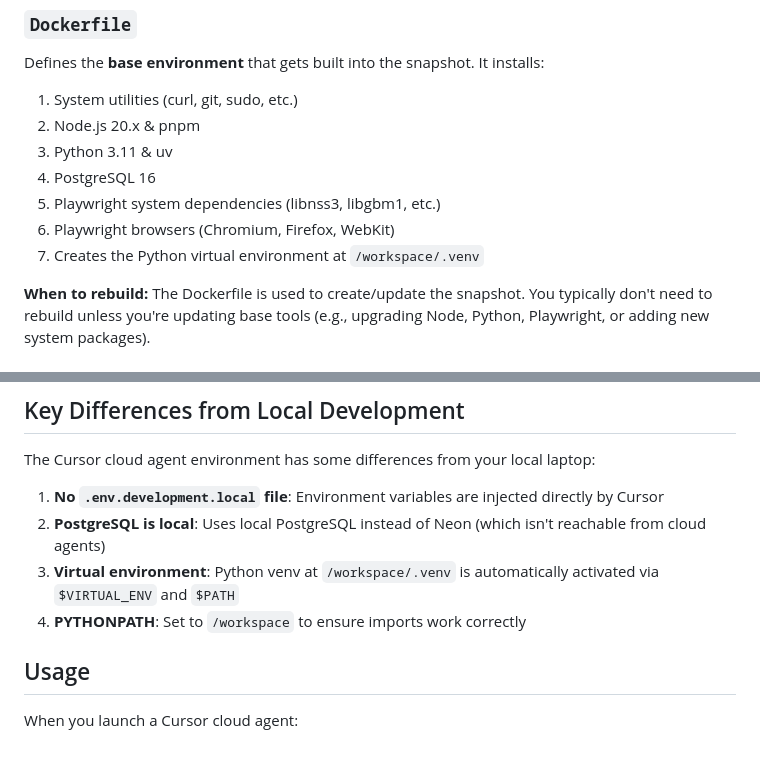
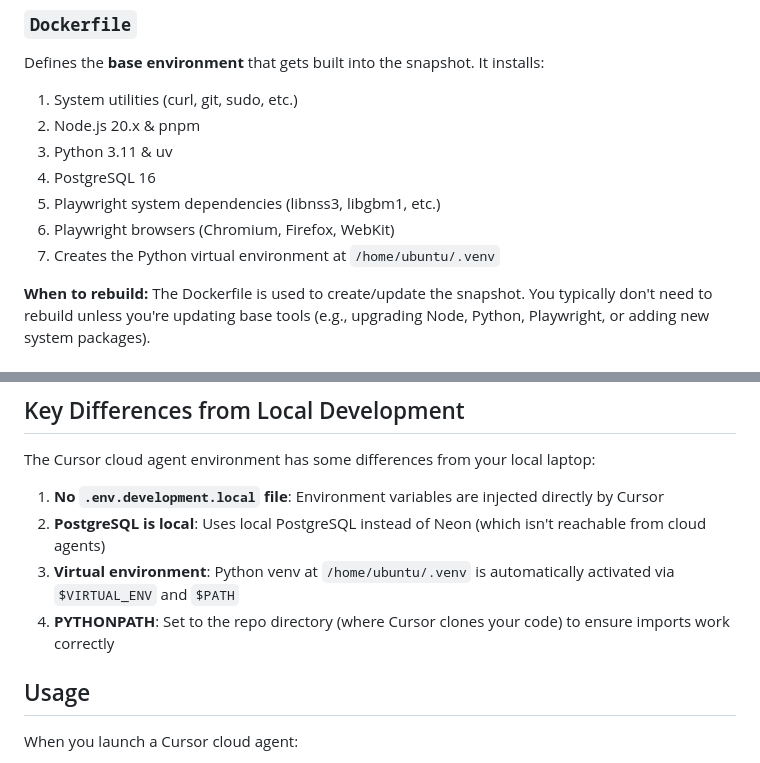
Before and after one commit to EmilioEsposito/portfolio, a Markdown page: .cursor/README.md, 2 parts joined by grey strips. Drawn GitHub-style.

Commit message:
updatedev

```diff
--- a/.cursor/README.md
+++ b/.cursor/README.md
@@ -20,7 +20,7 @@ Defines the **base environment** that gets built into the snapshot. It installs:
 4. PostgreSQL 16
 5. Playwright system dependencies (libnss3, libgbm1, etc.)
 6. Playwright browsers (Chromium, Firefox, WebKit)
-7. Creates the Python virtual environment at `/workspace/.venv`
+7. Creates the Python virtual environment at `/home/ubuntu/.venv`
 
 **When to rebuild:** The Dockerfile is used to create/update the snapshot. You typically don't need to rebuild unless you're updating base tools (e.g., upgrading Node, Python, Playwright, or adding new system packages).
 
@@ -56,8 +56,8 @@ The Cursor cloud agent environment has some differences from your local laptop:
 
 1. **No `.env.development.local` file**: Environment variables are injected directly by Cursor
 2. **PostgreSQL is local**: Uses local PostgreSQL instead of Neon (which isn't reachable from cloud agents)
-3. **Virtual environment**: Python venv at `/workspace/.venv` is automatically activated via `$VIRTUAL_ENV` and `$PATH`
-4. **PYTHONPATH**: Set to `/workspace` to ensure imports work correctly
+3. **Virtual environment**: Python venv at `/home/ubuntu/.venv` is automatically activated via `$VIRTUAL_ENV` and `$PATH`
+4. **PYTHONPATH**: Set to the repo directory (where Cursor clones your code) to ensure imports work correctly
 
 ## Usage
 
```
